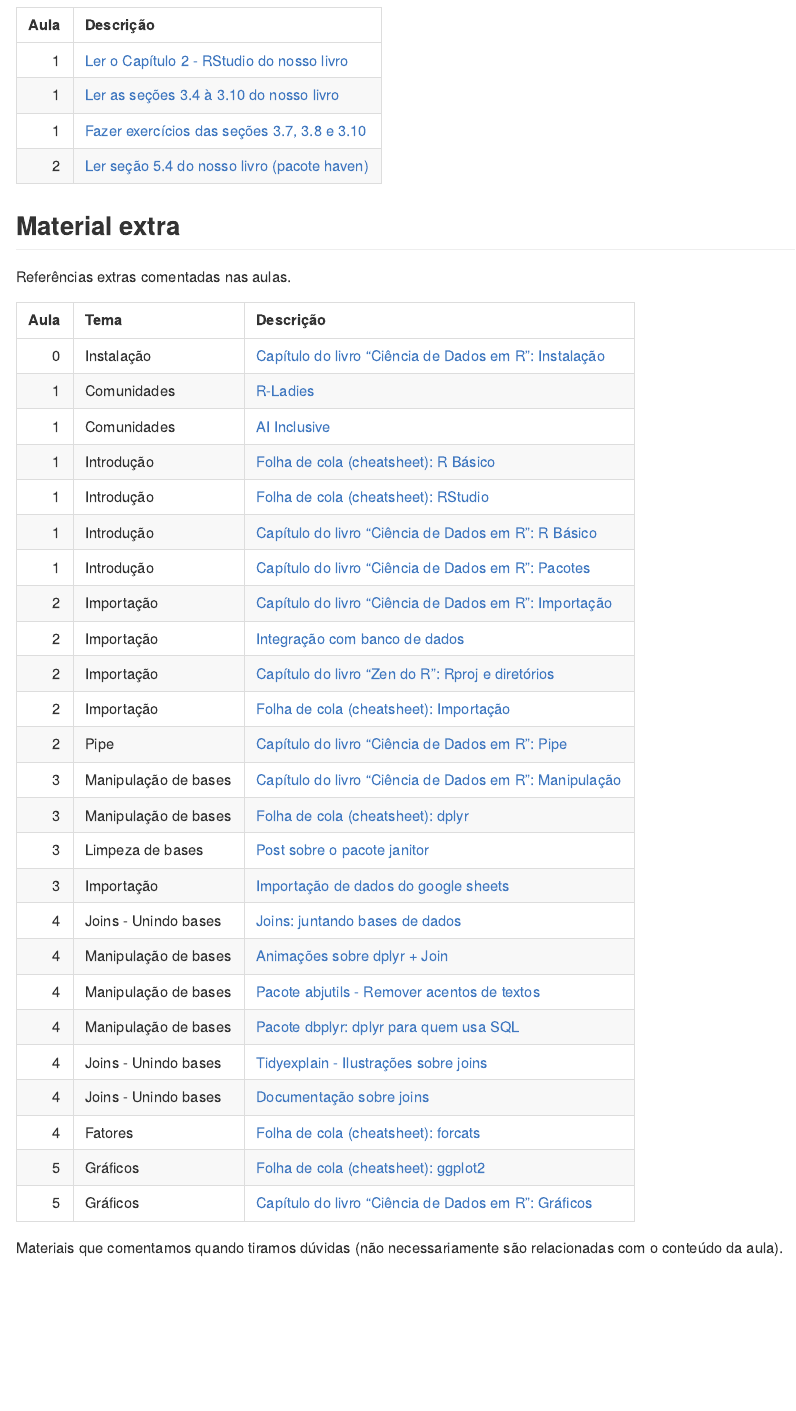
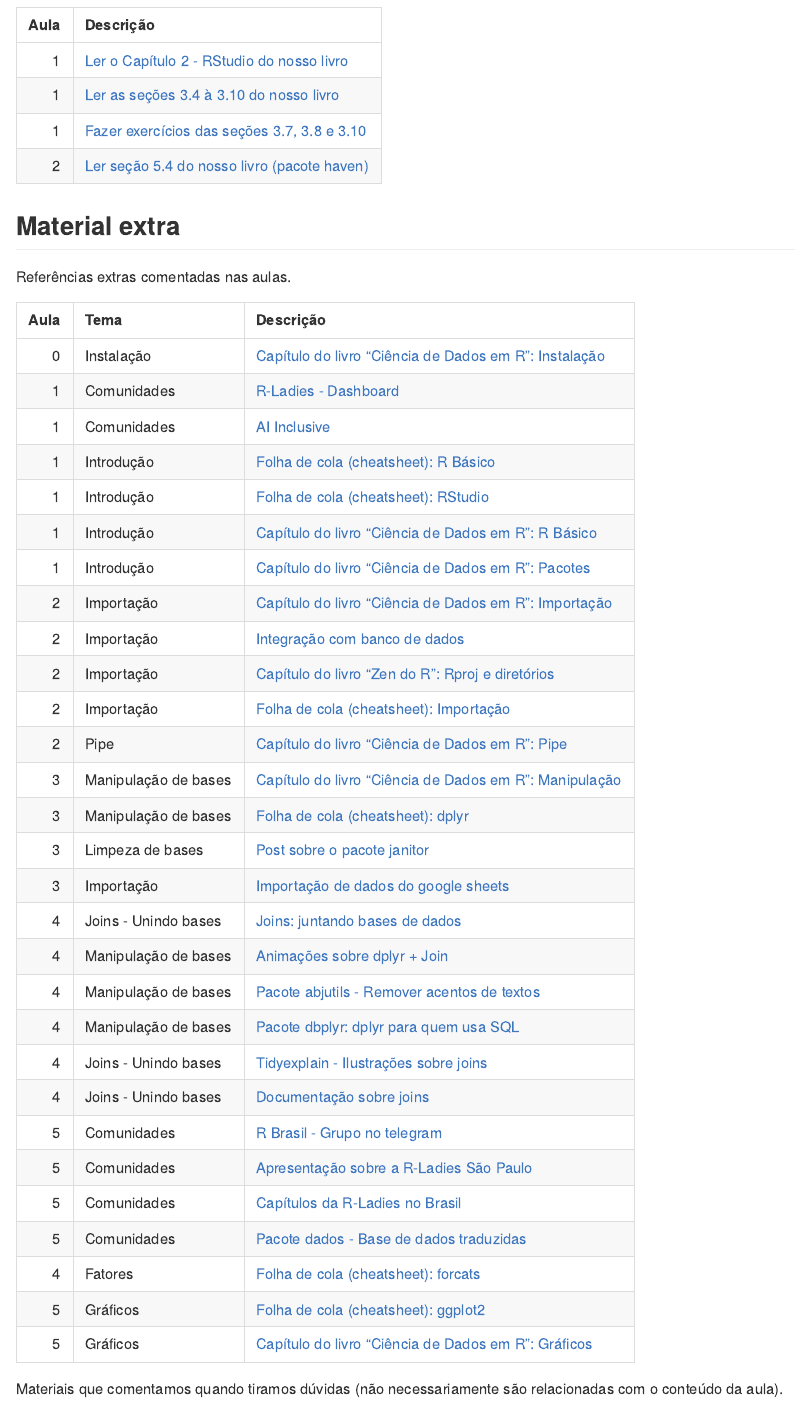
Before and after one commit to curso-r/202102-r4ds-1, an R Markdown document (README.Rmd): the page in a window 1100 px wide, from 1750 px down. Rendered offline with R 4.5, knitr and Pandoc, with nearby package versions; some code elsewhere in the file could not run offline.

Commit message:
adiciona links sobre comunidades

````diff
--- a/README.Rmd
+++ b/README.Rmd
@@ -109,6 +109,7 @@
   dplyr::filter(aula <= num_aula, tema != "Conversa/Dúvidas") %>%
   dplyr::mutate(link = glue::glue("[{desc}]({url})")) %>%
   dplyr::select(-desc, -url) %>%
+  dplyr::arrange(num_aula) %>%
   knitr::kable(col.names = c("Aula", "Tema", "Descrição"))
 ```
 
````
Also changed, not shown: README.md, referencias_extras.xlsx.
